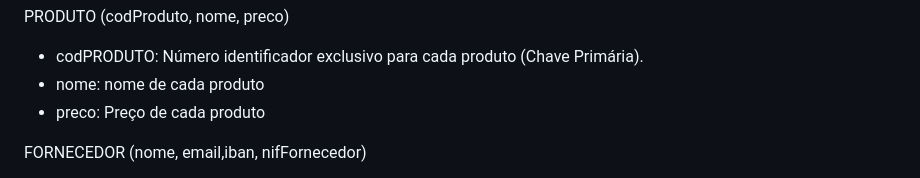
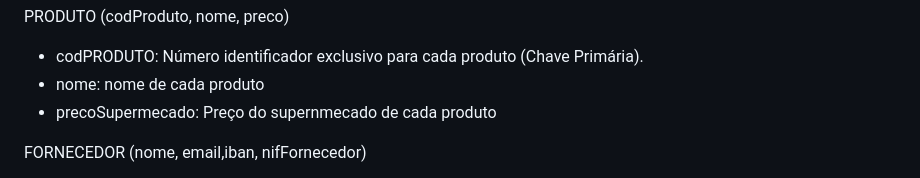
Before and after one commit to TCM23-SIBD-G03/M2, a Markdown page: doc/rebd/rebd01.md, the part around the change. Rendered like a GitHub page.

```diff
--- a/doc/rebd/rebd01.md
+++ b/doc/rebd/rebd01.md
@@ -50,7 +50,7 @@ CLIENTE (nome, morada, ,email,numeroTelemovel, nifCliente)
 PRODUTO (codProduto, nome, preco)
 *	codPRODUTO: Número identificador exclusivo para cada produto (Chave Primária).
 *	nome: nome de cada produto
-*   preco: Preço de cada produto
+*   precoSupermecado: Preço do supernmecado de cada produto
 
 FORNECEDOR (nome, email,iban, nifFornecedor)
 *   idFornecedor: numero identificador dos fornecedores(Chave Primária)
```
Also changed, not shown: README.md (+2 -2 lines), doc/rebd/rebd04.md (+1 -0 lines), doc/rei/images/ModeloERSupermecado.png (deleted), doc/rei/images/SupermecadoModeloER.png (added), 2 other files.
